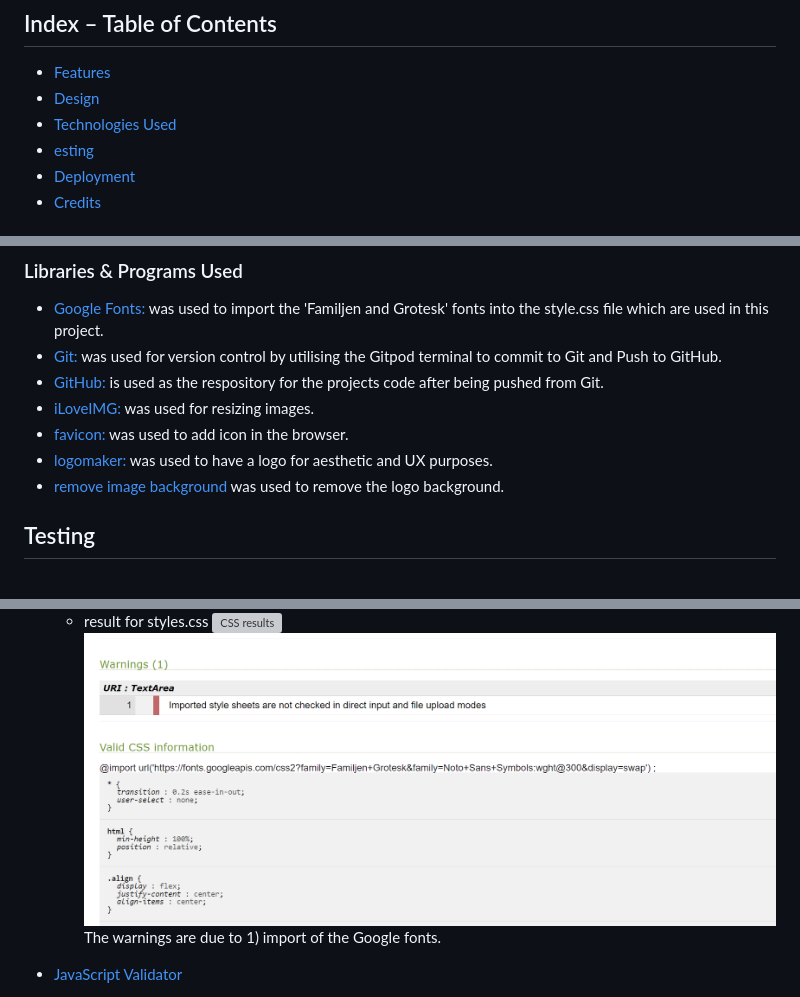
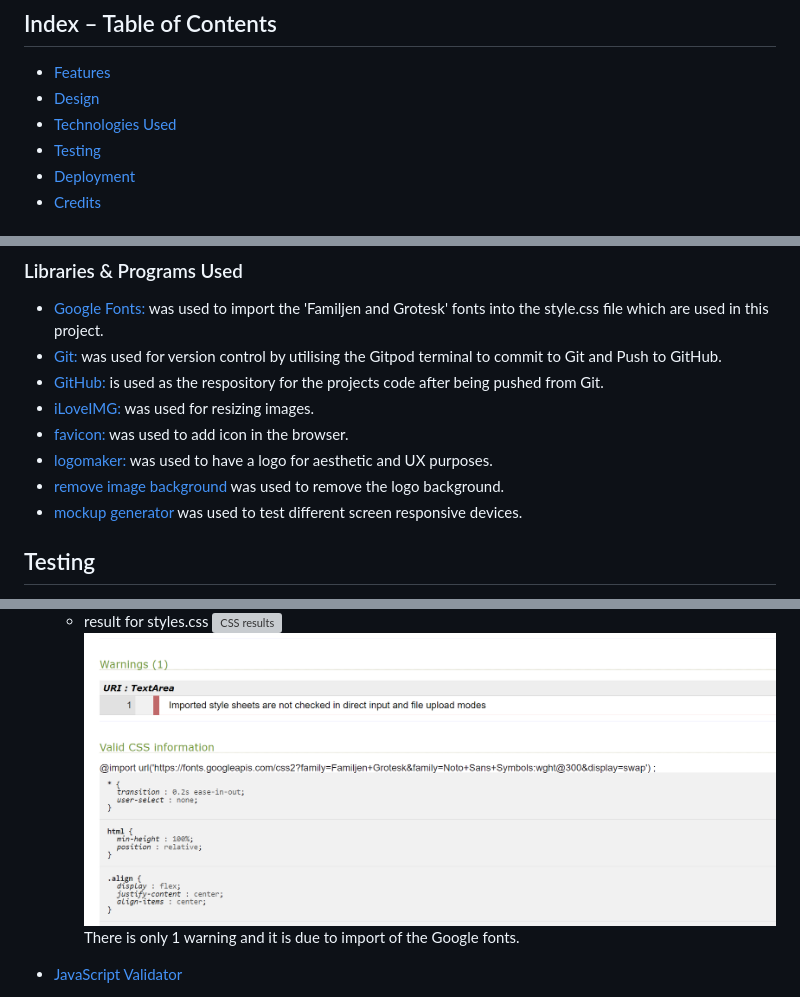
Before and after one commit to EIN-1/Brain-Tic-Tac-Toe, a Markdown page: README.md, 3 parts joined by grey strips. GitHub-like rendering; grey boxes are pictures that could not be loaded.

```diff
--- a/README.md
+++ b/README.md
@@ -12,7 +12,7 @@ The users of this game improves their virtue and focus skill in due time, becaus
 * [Features](#features)
 * [Design](#design)
 * [Technologies Used](#technologies-used)
-* [esting](#testing)
+* [Testing](#testing)
 * [Deployment](#deployment)
 * [Credits](#credits)
 
@@ -96,6 +96,7 @@ The users of this game improves their virtue and focus skill in due time, becaus
 -   [favicon:](https://www.favicon.cc/) was used to add icon in the browser.
 -   [logomaker:](https://www.logomaker.net/) was used to have a logo for aesthetic and UX purposes.
 -   [remove image background](https://www.remove.bg/) was used to remove the logo background.
+-   [mockup generator](https://ui.dev/amiresponsive?url=%20https://ein-1.github.io/Brain-Tic-Tac-Toe/) was used to test different screen responsive devices.
 
 
 ## Testing
@@ -121,7 +122,7 @@ The users of this game improves their virtue and focus skill in due time, becaus
     - result for styles.css
       ![CSS results](documentation/validation/cssValidator.png)
       ![CSS warning](documentation/validation/css-warning.png)
-      The warnings are due to 1) import of the Google fonts.
+      There is only 1 warning and it is due to import of the Google fonts.
 
 - [JavaScript Validator](https://jshint.com/)
 
```
Also changed, not shown: other parts of README.md (+17 -22 lines).
